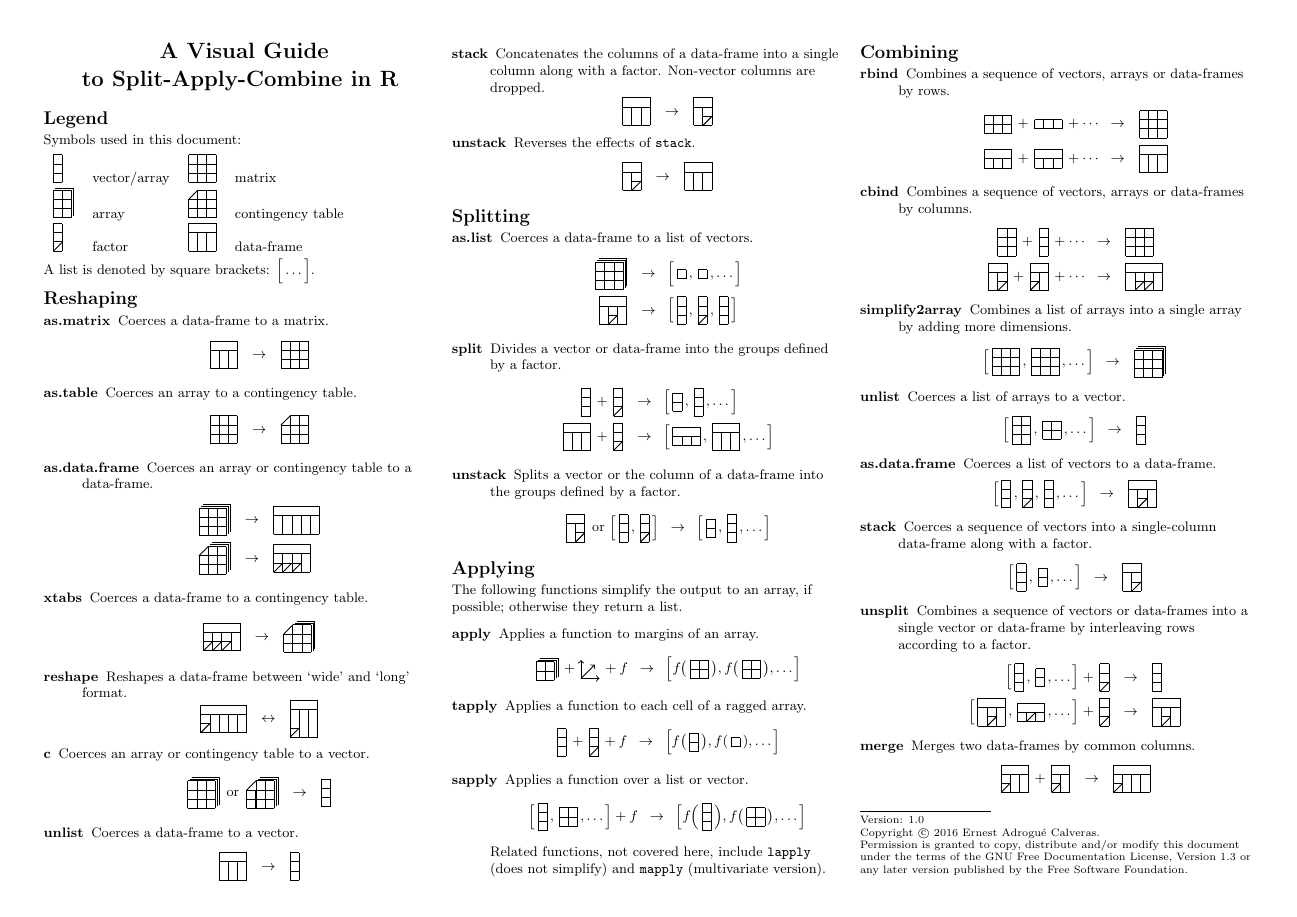
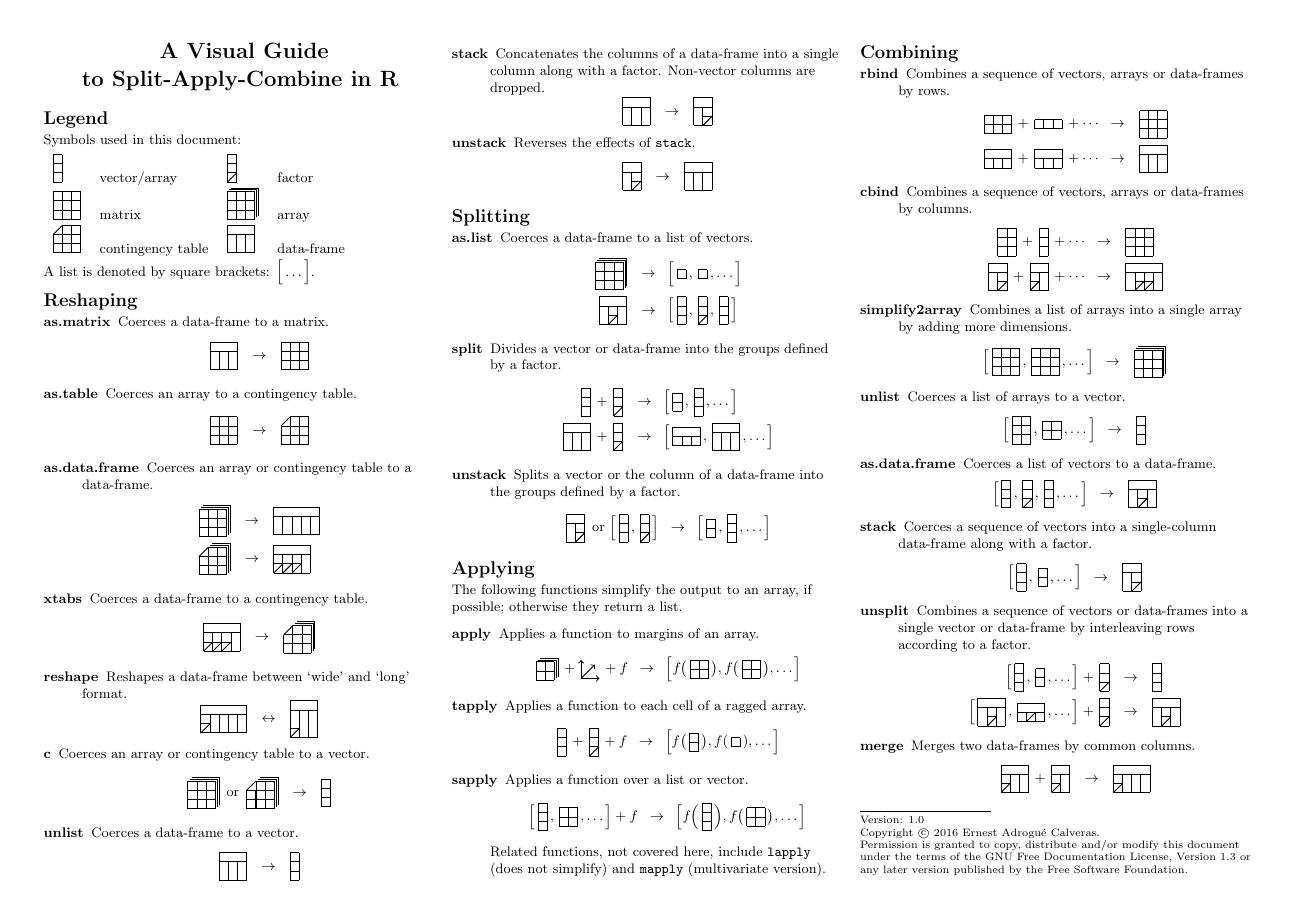
Before and after one commit to nfdisco/rsheet, a LaTeX document (tex/rsheet.tex): the whole page. The pictures show the PDF file tex/rsheet.pdf that the author committed with the source.

Commit message:
Cosmetic tweaks.

```diff
--- a/tex/rsheet.tex
+++ b/tex/rsheet.tex
@@ -66,9 +66,9 @@ Symbols used in this document:
 \par\smallskip
 \def\iconscale{.21}
 \begin{tabular}{llll}
-  \Array{3}{1}{0} & vector/array & \Array{3}{3}{0} & matrix \\
-  \Array{3}{2}{1} & array & \Table{3}{3}{0} & contingency table \\
-  \Factor{3} & factor & \Dataframe{3}{v,v,v} & data-frame
+  \Array{3}{1}{0} & vector/array & \Factor{3} & factor \\
+  \Array{3}{3}{0} & matrix & \Array{3}{3}{2} & array \\
+  \Table{3}{3}{0} & contingency table & \Dataframe{3}{v,v,v} & data-frame
 \end{tabular}
 \def\iconscale{.21}
 
```
Also changed, not shown: tex/rsheet.pdf.
